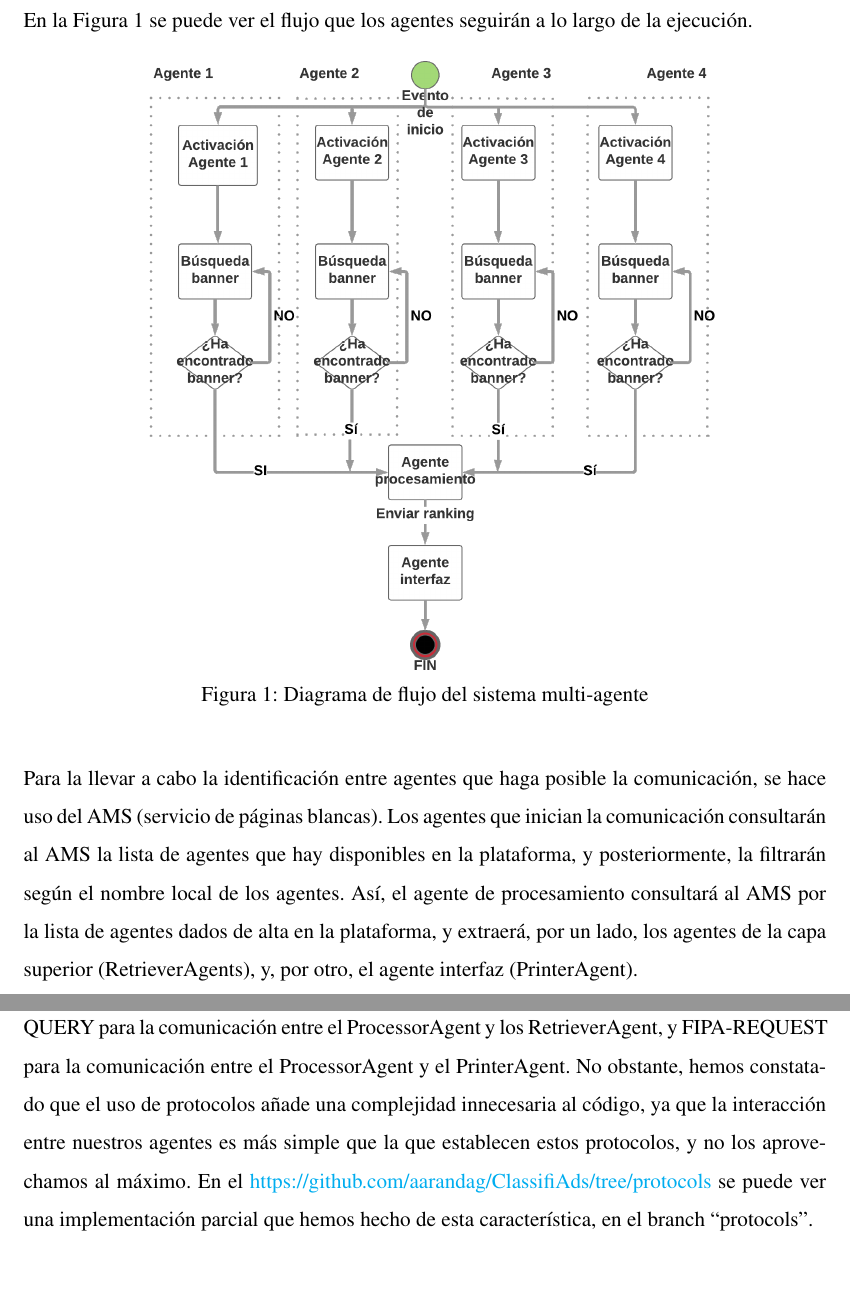
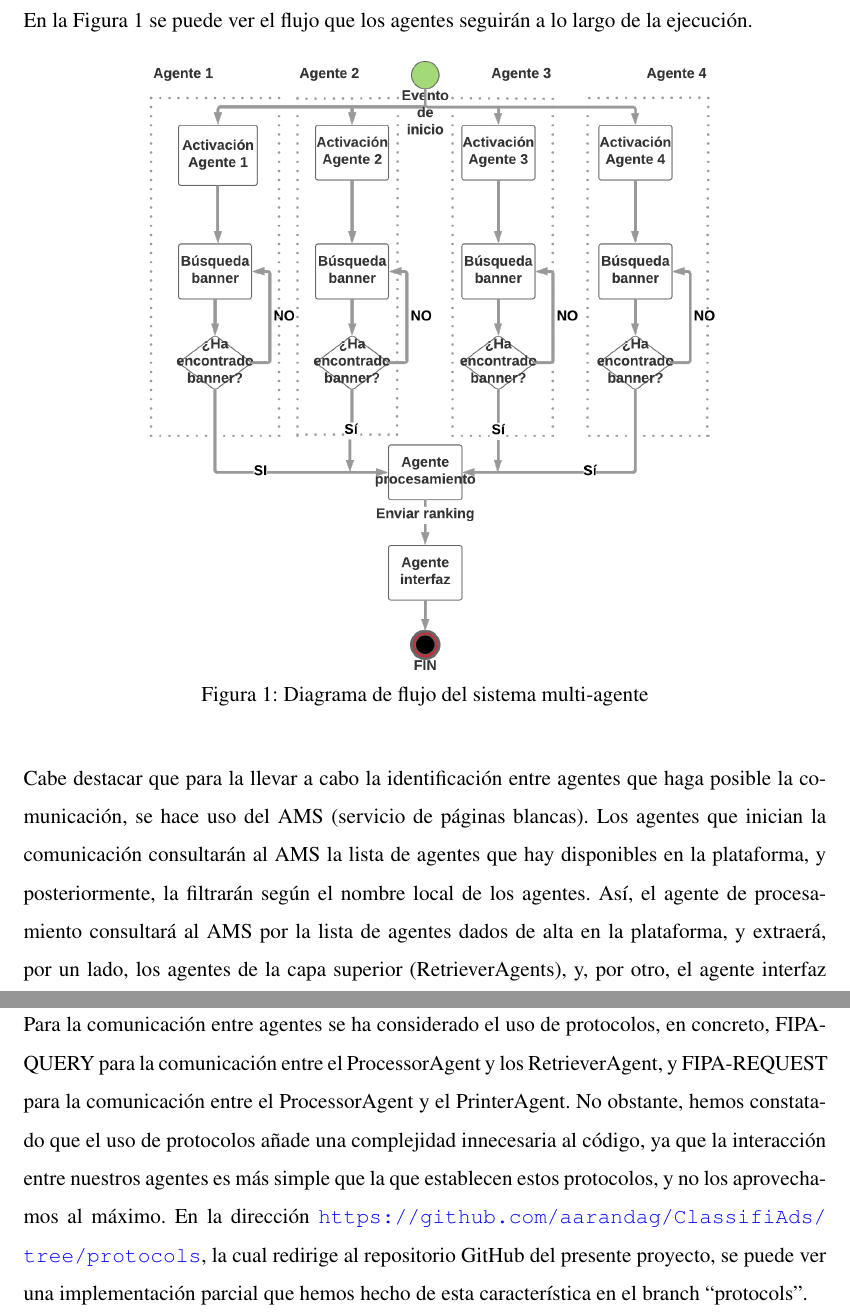
Before and after one commit to aarandag/ClassifiAds, a LaTeX document (doc/ejemplo.tex): two parts of pages 6 and 7 of 31, joined at a grey line, cut so that both start at the same text, the shorter picture padded with empty space. Compiled offline with pdfLaTeX.

Commit message:
Some corrections

```diff
--- a/doc/ejemplo.tex
+++ b/doc/ejemplo.tex
@@ -135,15 +135,14 @@ En la Figura \ref{fig:flujo-sma} se puede ver el flujo que los agentes seguirán
 \end{figure}
 
 
-Para la llevar a cabo la identificación entre agentes que haga posible la comunicación, se hace uso del AMS (servicio de páginas blancas). Los agentes que inician la comunicación consultarán al AMS la lista de agentes que hay
+Cabe destacar que para la llevar a cabo la identificación entre agentes que haga posible la comunicación, se hace uso del AMS (servicio de páginas blancas). Los agentes que inician la comunicación consultarán al AMS la lista de agentes que hay
 disponibles en la plataforma, y posteriormente, la filtrarán según el nombre local de los agentes. Así, el agente de procesamiento consultará al AMS por la lista de agentes dados de alta en la plataforma, y extraerá, por un
 lado, los agentes de la capa superior (RetrieverAgents), y, por otro, el agente interfaz (PrinterAgent).
 
-Para la comunicación entre agentes, se ha considerado el uso de protocolos, en concreto, FIPA-QUERY para la comunicación entre el ProcessorAgent y los RetrieverAgent, y FIPA-REQUEST para la comunicación entre el ProcessorAgent
+Para la comunicación entre agentes se ha considerado el uso de protocolos, en concreto, FIPA-QUERY para la comunicación entre el ProcessorAgent y los RetrieverAgent, y FIPA-REQUEST para la comunicación entre el ProcessorAgent
 y el PrinterAgent. No obstante, hemos constatado que el uso de protocolos añade una complejidad innecesaria al código, ya que la interacción entre nuestros agentes es más simple que la que establecen estos protocolos, y no
-los aprovechamos al máximo. En el \href{repositorio de GitHub del proyecto}{https://github.com/aarandag/ClassifiAds/tree/protocols} se puede ver una implementación parcial que hemos hecho de esta característica, en el branch ``protocols''.
-
-\clearpage
+los aprovechamos al máximo. En la dirección \url{https://github.com/aarandag/ClassifiAds/tree/protocols}, la cual redirige al
+repositorio GitHub del presente proyecto, se puede ver una implementación parcial que hemos hecho de esta característica en el branch ``protocols''.
 
 \section{MEDIOS QUE SE HAN UTILIZADO}
 En el presente apartado se pretenden describir todos los medios que se utilizarán para llevar a cabo el proyecto
```
